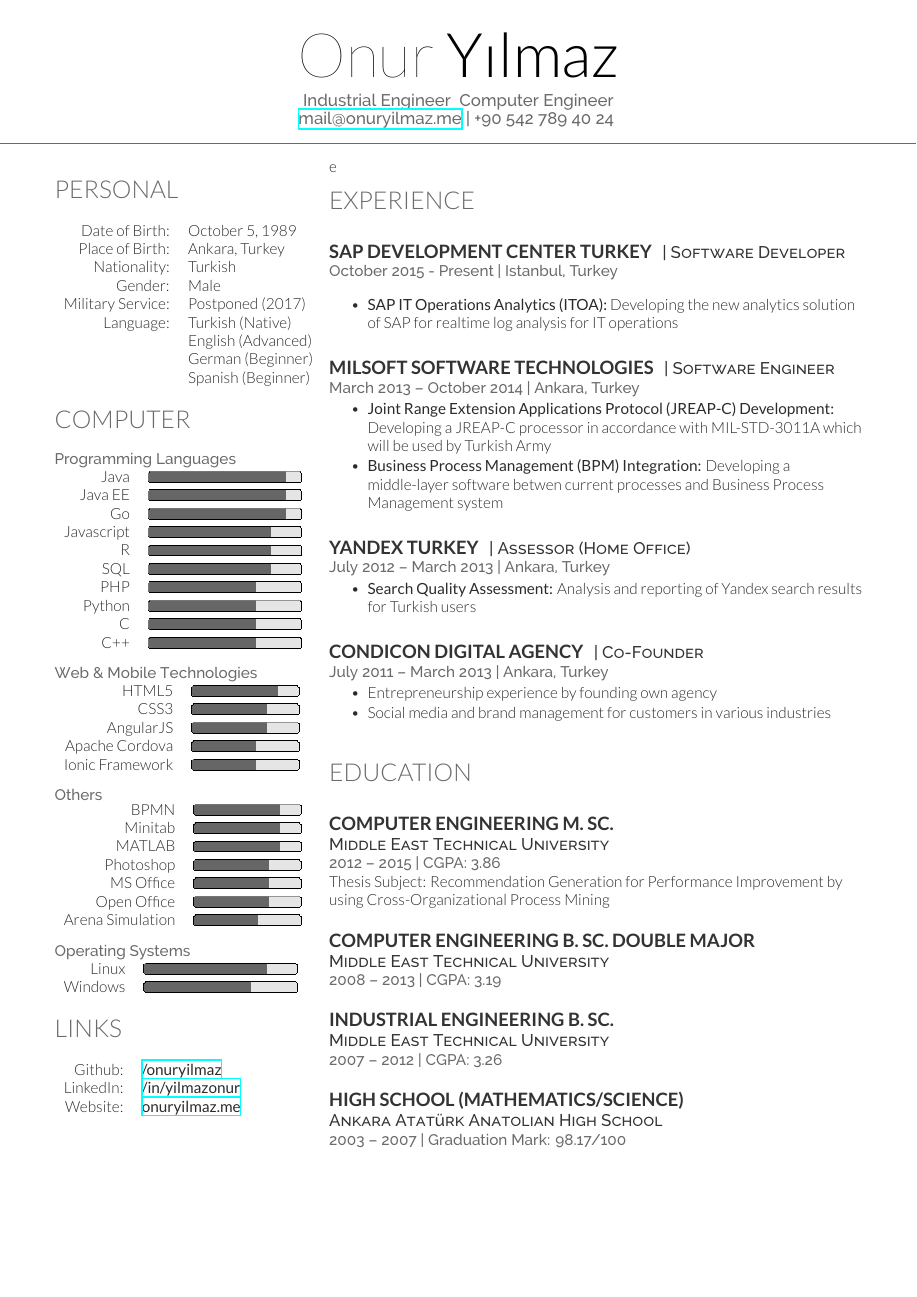
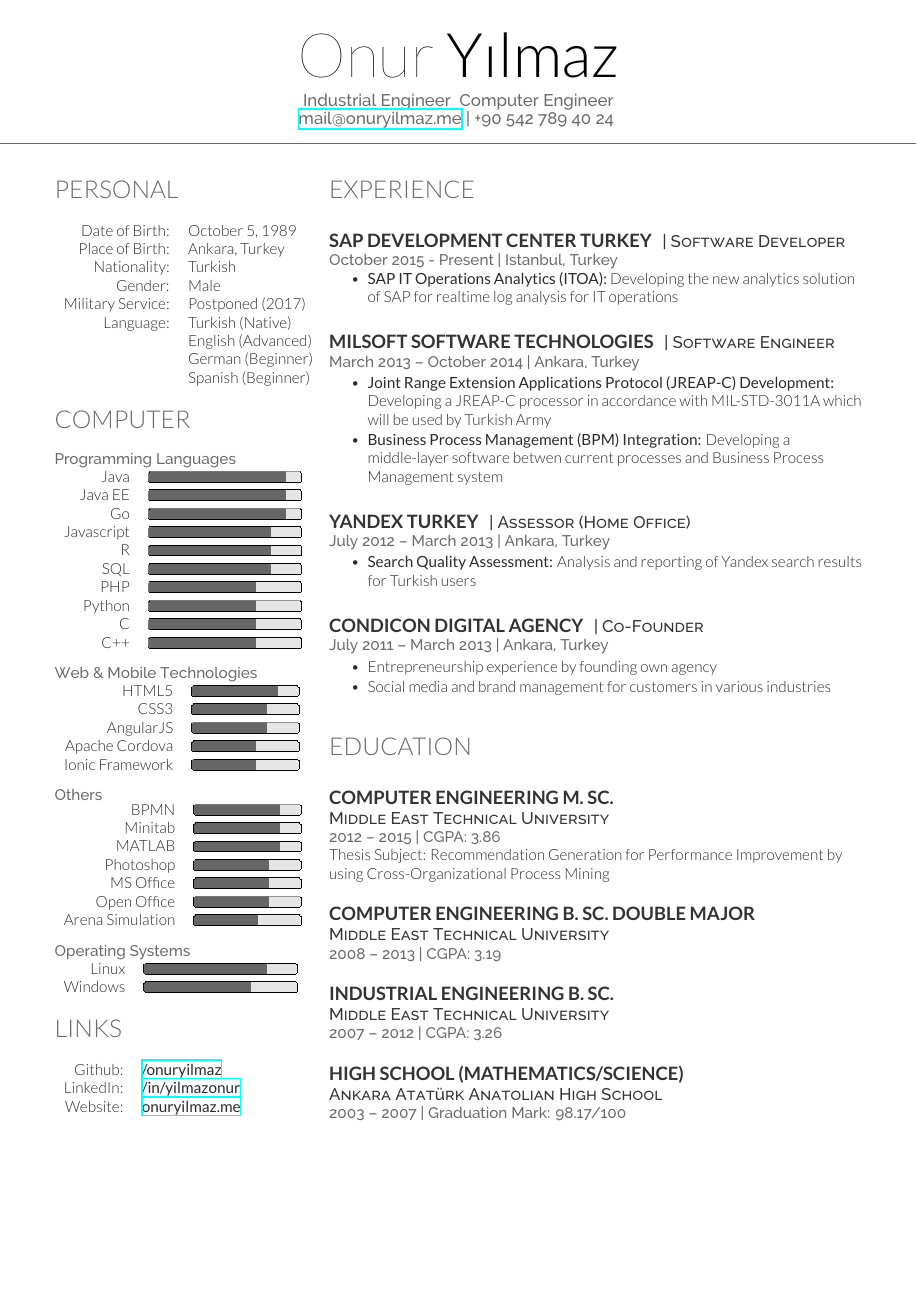
Before and after one commit to talipozakca/cv, a LaTeX CV (cv.tex): the whole page. Compiled offline with XeLaTeX.

Commit message:
Update cv.tex

```diff
--- a/cv.tex
+++ b/cv.tex
@@ -16,7 +16,7 @@ Industrial Engineer & Computer Engineer \\
 	\input{links.tex}
 \end{minipage}
 \hfill
-\begin{minipage}[t]{0.66\textwidth} e
+\begin{minipage}[t]{0.66\textwidth}
 	\input{experience.tex}
 	\input{education.tex}
 \end{minipage}
```
